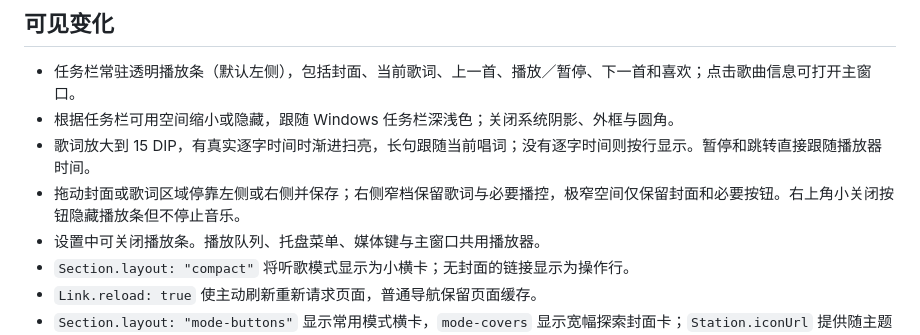
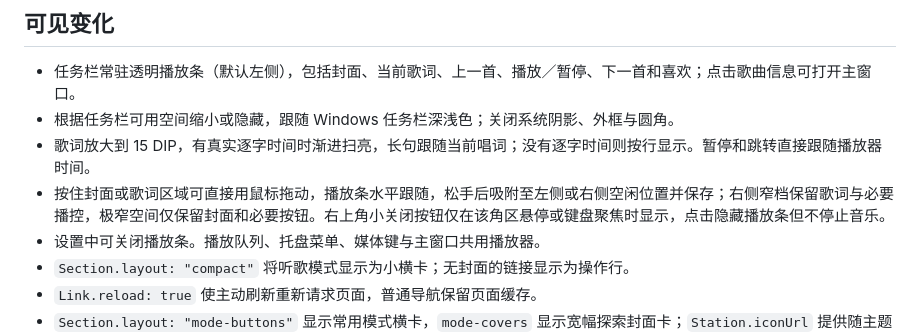
Before and after one commit to yiyiSmallti/mygo-qishui, a Markdown page: patches/README.md, the part around the change. Drawn GitHub-style.

```diff
--- a/patches/README.md
+++ b/patches/README.md
@@ -7,7 +7,7 @@
 - 任务栏常驻透明播放条（默认左侧），包括封面、当前歌词、上一首、播放／暂停、下一首和喜欢；点击歌曲信息可打开主窗口。
 - 根据任务栏可用空间缩小或隐藏，跟随 Windows 任务栏深浅色；关闭系统阴影、外框与圆角。
 - 歌词放大到 15 DIP，有真实逐字时间时渐进扫亮，长句跟随当前唱词；没有逐字时间则按行显示。暂停和跳转直接跟随播放器时间。
-- 拖动封面或歌词区域停靠左侧或右侧并保存；右侧窄档保留歌词与必要播控，极窄空间仅保留封面和必要按钮。右上角小关闭按钮隐藏播放条但不停止音乐。
+- 按住封面或歌词区域可直接用鼠标拖动，播放条水平跟随，松手后吸附至左侧或右侧空闲位置并保存；右侧窄档保留歌词与必要播控，极窄空间仅保留封面和必要按钮。右上角小关闭按钮仅在该角区悬停或键盘聚焦时显示，点击隐藏播放条但不停止音乐。
 - 设置中可关闭播放条。播放队列、托盘菜单、媒体键与主窗口共用播放器。
 - `Section.layout: "compact"` 将听歌模式显示为小横卡；无封面的链接显示为操作行。
 - `Link.reload: true` 使主动刷新重新请求页面，普通导航保留页面缓存。
```
Also changed, not shown: README.md (+4 -4 lines), docs/screenshots/taskbar-full.png, docs/screenshots/taskbar-right-full.png, 1 other file.
